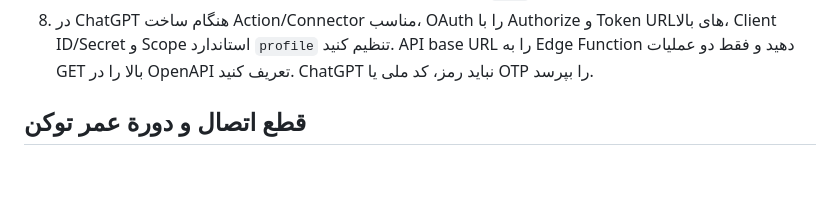
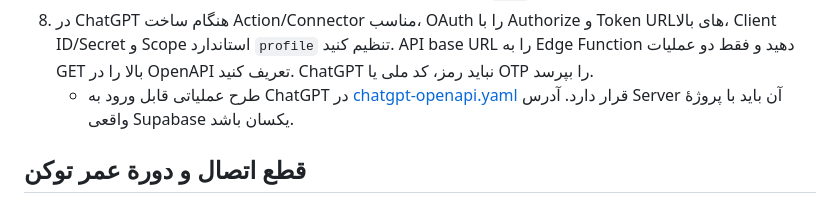
Before and after one commit to mozdbaranarshiya/system, a Markdown page: docs/chatgpt-oauth.md, the part around the change. GitHub-like rendering; blank space fills up the shorter version.

Commit message:
docs(oauth): link ready-to-import OpenAPI spec

```diff
--- a/docs/chatgpt-oauth.md
+++ b/docs/chatgpt-oauth.md
@@ -58,6 +58,7 @@ Token Revocation/Grant management را از API استاندارد Supabase Auth
    سپس اصلاحات دو Edge Function `admin-user` و `account-security` را هم deploy کنید. برای این دو، JWT را در Supabase Auth بررسی کنید، `client_id` را رد کنید و کلید Service Role را داخل Browser قرار ندهید. تنظیم تأیید JWT Edge Functions را در Production بررسی کنید.
 7. GitHub Pages را با همین Branch/PR پس از تأیید CI منتشر کنید. `main` تا بررسی نهایی باید دست‌نخورده بماند.
 8. در ChatGPT هنگام ساخت Action/Connector مناسب، OAuth را با Authorize و Token URLهای بالا، Client ID/Secret و Scope استاندارد `profile` تنظیم کنید. API base URL را به Edge Function دهید و فقط دو عملیات GET بالا را در OpenAPI تعریف کنید. ChatGPT نباید رمز، کد ملی یا OTP را بپرسد.
+   - طرح عملیاتی قابل ورود به ChatGPT در [chatgpt-openapi.yaml](chatgpt-openapi.yaml) قرار دارد. آدرس Server آن باید با پروژهٔ واقعی Supabase یکسان باشد.
 
 ## قطع اتصال و دورة عمر توکن
 
```
